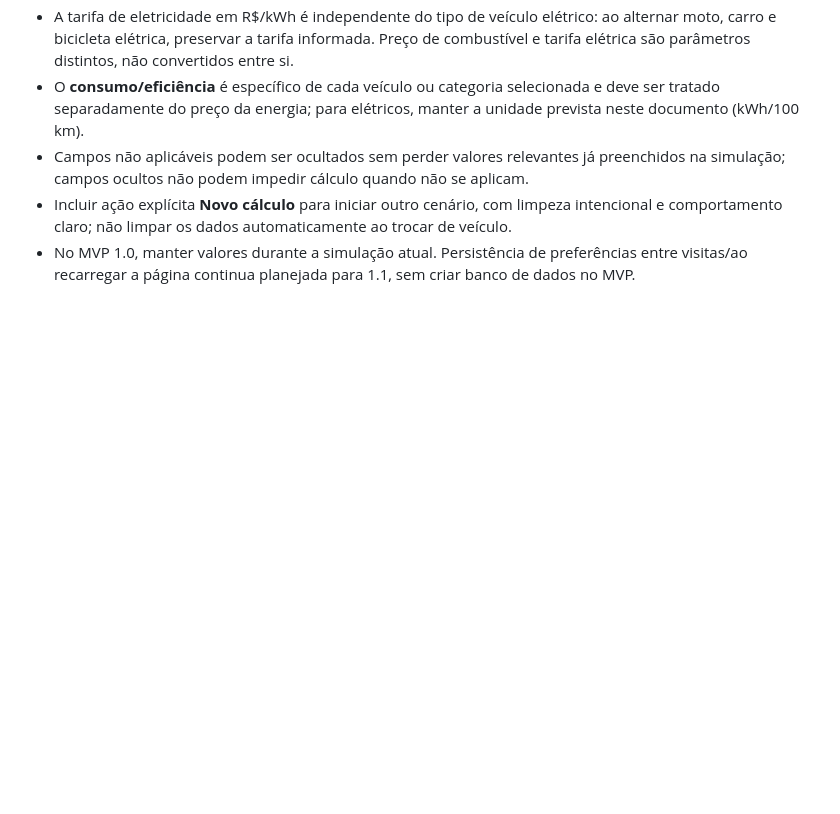
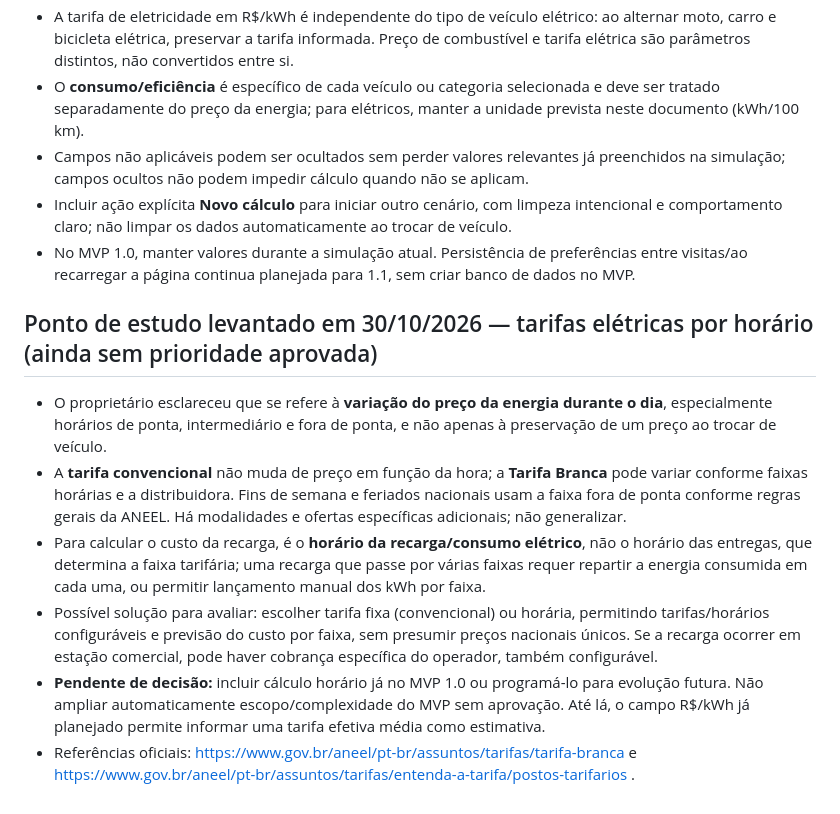
Before and after one commit to buniorcomj/calculadora-entregadores, a Markdown page: 01_Projeto_Mestre.md, the part around the change. GitHub-like rendering; blank space fills up the shorter version.

Commit message:
docs: esclarecer tarifa eletrica por horario e decisao pendente

```diff
--- a/01_Projeto_Mestre.md
+++ b/01_Projeto_Mestre.md
@@ -246,3 +246,12 @@ Aguarde aprovação antes de escrever o primeiro módulo.
 - Campos não aplicáveis podem ser ocultados sem perder valores relevantes já preenchidos na simulação; campos ocultos não podem impedir cálculo quando não se aplicam.
 - Incluir ação explícita **Novo cálculo** para iniciar outro cenário, com limpeza intencional e comportamento claro; não limpar os dados automaticamente ao trocar de veículo.
 - No MVP 1.0, manter valores durante a simulação atual. Persistência de preferências entre visitas/ao recarregar a página continua planejada para 1.1, sem criar banco de dados no MVP.
+
+## Ponto de estudo levantado em 30/10/2026 — tarifas elétricas por horário (ainda sem prioridade aprovada)
+
+- O proprietário esclareceu que se refere à **variação do preço da energia durante o dia**, especialmente horários de ponta, intermediário e fora de ponta, e não apenas à preservação de um preço ao trocar de veículo.
+- A **tarifa convencional** não muda de preço em função da hora; a **Tarifa Branca** pode variar conforme faixas horárias e a distribuidora. Fins de semana e feriados nacionais usam a faixa fora de ponta conforme regras gerais da ANEEL. Há modalidades e ofertas específicas adicionais; não generalizar.
+- Para calcular o custo da recarga, é o **horário da recarga/consumo elétrico**, não o horário das entregas, que determina a faixa tarifária; uma recarga que passe por várias faixas requer repartir a energia consumida em cada uma, ou permitir lançamento manual dos kWh por faixa.
+- Possível solução para avaliar: escolher tarifa fixa (convencional) ou horária, permitindo tarifas/horários configuráveis e previsão do custo por faixa, sem presumir preços nacionais únicos. Se a recarga ocorrer em estação comercial, pode haver cobrança específica do operador, também configurável.
+- **Pendente de decisão:** incluir cálculo horário já no MVP 1.0 ou programá-lo para evolução futura. Não ampliar automaticamente escopo/complexidade do MVP sem aprovação. Até lá, o campo R$/kWh já planejado permite informar uma tarifa efetiva média como estimativa.
+- Referências oficiais: https://www.gov.br/aneel/pt-br/assuntos/tarifas/tarifa-branca e https://www.gov.br/aneel/pt-br/assuntos/tarifas/entenda-a-tarifa/postos-tarifarios .
```
